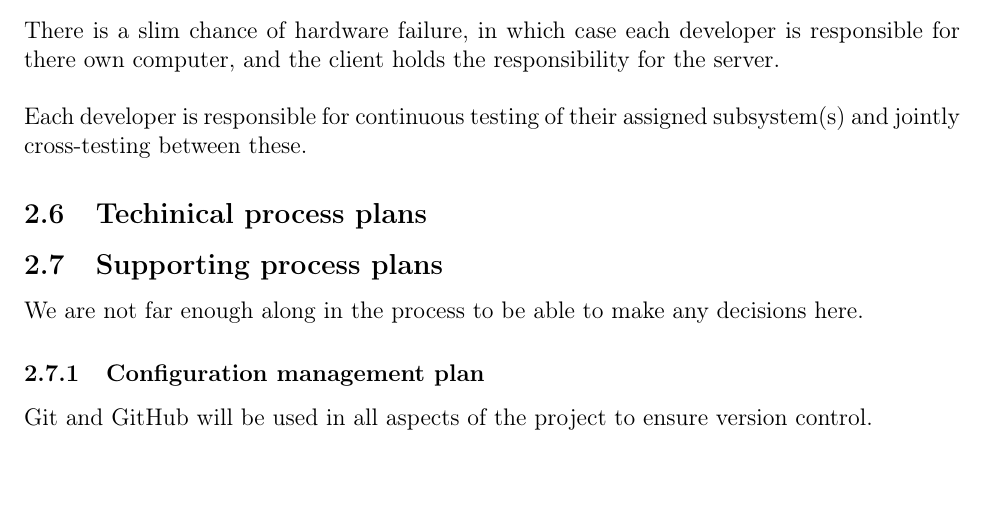
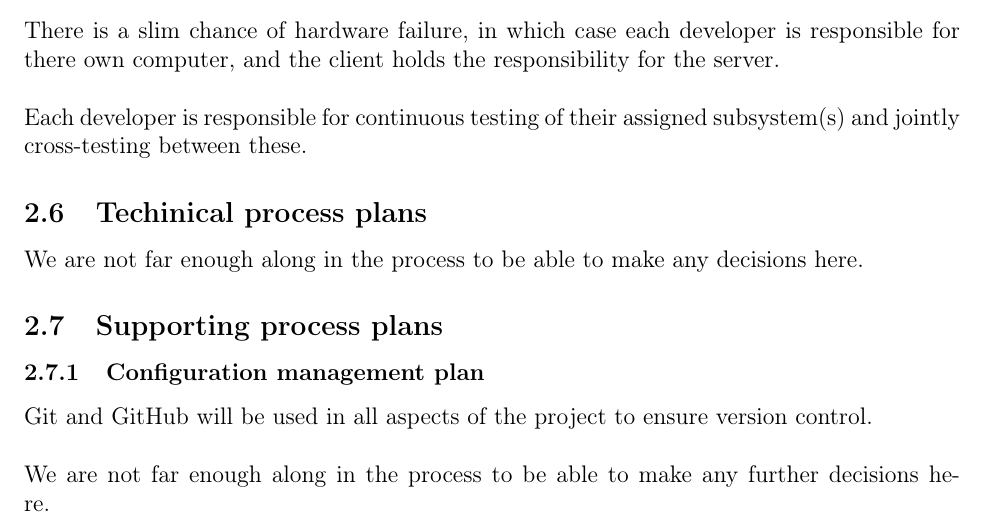
Before and after one commit to Project-Props/Delrapport-1, a LaTeX document (Delrapport-1.tex): part of page 6 of 17, cut so that both start at the same text. Compiled offline with pdfLaTeX.

Commit message:
'nothing to write' added in 2.6

```diff
--- a/Delrapport-1.tex
+++ b/Delrapport-1.tex
@@ -141,14 +141,15 @@ There is a slim chance of hardware failure, in which case each developer is resp
 Each developer is responsible for continuous testing of their assigned subsystem(s) and jointly cross-testing between these.
 % \subsubsection{Closeout plan}
 \subsection{Techinical process plans}
+We are not far enough along in the process to be able to make any decisions here.
 %\subsubsection{Process model}
 %\subsubsection{Methods, tools, and techniques}
 %\subsubsection{Infrastructure}
 %\subsubsection{Product acceptance plan}
 \subsection{Supporting process plans}
-We are not far enough along in the process to be able to make any decisions here.
 \subsubsection{Configuration management plan}
-Git and GitHub will be used in all aspects of the project to ensure version control.
+Git and GitHub will be used in all aspects of the project to ensure version control.\\\\
+We are not far enough along in the process to be able to make any further decisions here.
 % \subsubsection{Verification and validation plan}
 % \subsubsection{Documentation plan}
 % \subsubsection{Quality assurance plan}
```
Also changed, not shown: 1 other file.
